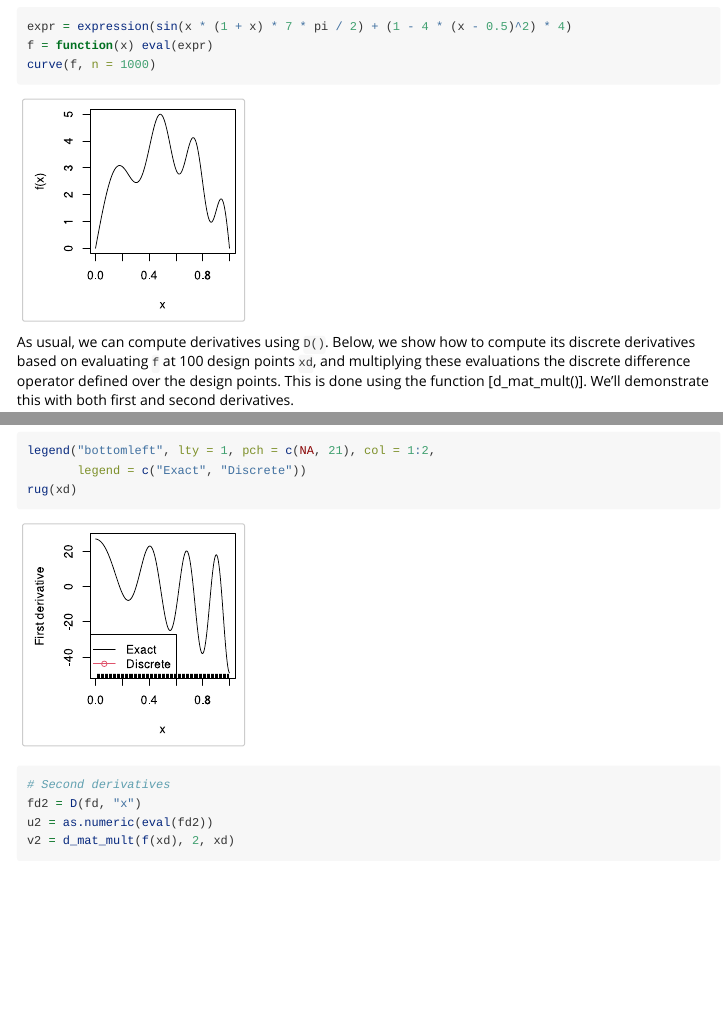
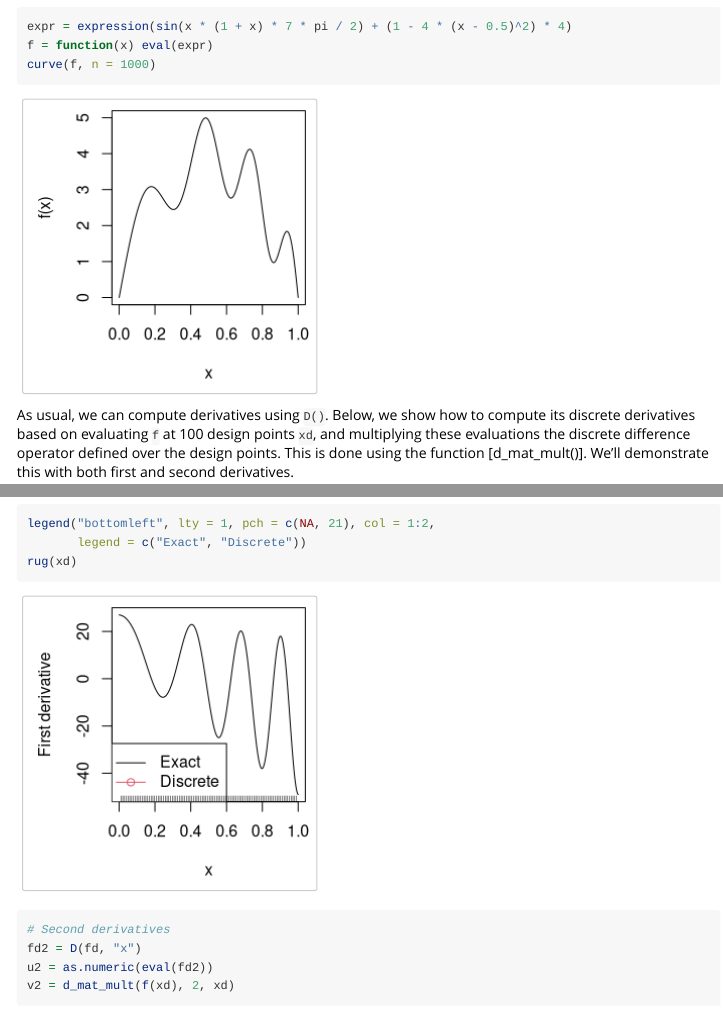
Before and after one commit to glmgen/dspline, an R Markdown document (vignettes/dspline.Rmd): the page in a window 1100 px wide, from 430 px down, and a second part further down, joined at a grey line. Rendered offline with R 4.5, knitr and Pandoc, with nearby package versions; code that draws random numbers runs with fixed seeds of ours; some code elsewhere in the file could not run offline.

Commit message:
Revert to png

````diff
--- a/vignettes/dspline.Rmd
+++ b/vignettes/dspline.Rmd
@@ -3,13 +3,12 @@ title: Introduction to dspline
 output: rmarkdown::html_vignette
 vignette: >
   %\VignetteIndexEntry{Get started}
+  %\VignetteEncoding{UTF-8}
   %\VignetteEngine{knitr::rmarkdown}
-  %\VignetteEncoding{UTF-8}
 ---
 
 ```{r, include=FALSE}
 knitr::opts_knit$set(global.par = TRUE)
-knitr::opts_chunk$set(dev = "svg")
 ```
 
 ```{r, include=FALSE}
````
